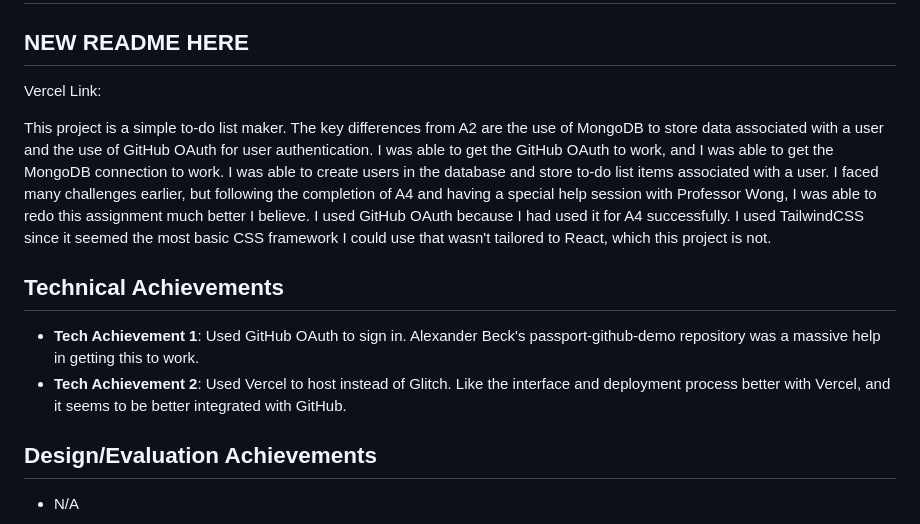
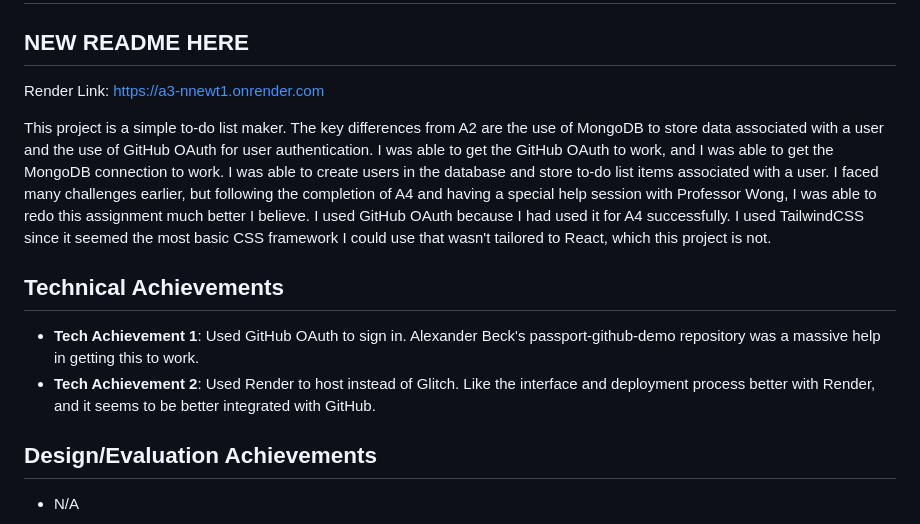
Before and after one commit to nnewt1/a3-nnewt1-pub, a Markdown page: README.md, the part around the change. GitHub-like rendering.

Commit message:
Update README.md with Render Link: Finally got deployment to work, Thank you to Milo Jacobs for the help!

```diff
--- a/README.md
+++ b/README.md
@@ -2,7 +2,7 @@
 
 ## NEW README HERE
 
-Vercel Link:
+Render Link: https://a3-nnewt1.onrender.com
 
 This project is a simple to-do list maker. The key differences from A2 are the use of MongoDB to store data associated with a user and the use of GitHub OAuth for user authentication.
 I was able to get the GitHub OAuth to work, and I was able to get the MongoDB connection to work. I was able to create users in the database and store to-do list items associated with a user.
@@ -11,7 +11,7 @@ I used GitHub OAuth because I had used it for A4 successfully. I used TailwindCS
 
 ## Technical Achievements
 - **Tech Achievement 1**: Used GitHub OAuth to sign in. Alexander Beck's passport-github-demo repository was a massive help in getting this to work.
-- **Tech Achievement 2**: Used Vercel to host instead of Glitch. Like the interface and deployment process better with Vercel, and it seems to be better integrated with GitHub.
+- **Tech Achievement 2**: Used Render to host instead of Glitch. Like the interface and deployment process better with Render, and it seems to be better integrated with GitHub.
 
 ## Design/Evaluation Achievements
 - N/A
```
